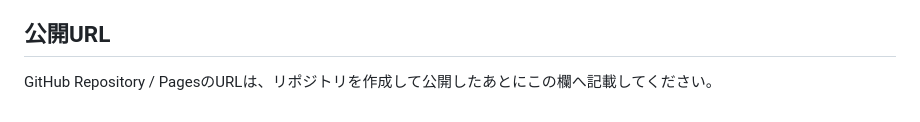
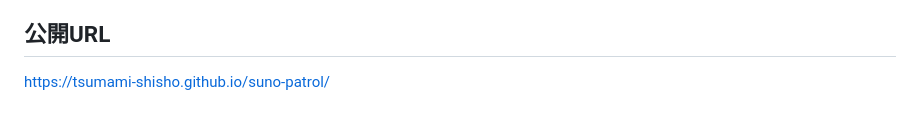
Before and after one commit to Tsumami-Shisho/suno-patrol, a Markdown page: README.md, the part around the change. GitHub-like rendering.

Commit message:
Document GitHub Pages URL

```diff
--- a/README.md
+++ b/README.md
@@ -50,4 +50,4 @@ python -m http.server 8000
 
 ## 公開URL
 
-GitHub Repository / PagesのURLは、リポジトリを作成して公開したあとにこの欄へ記載してください。
+https://tsumami-shisho.github.io/suno-patrol/
```
